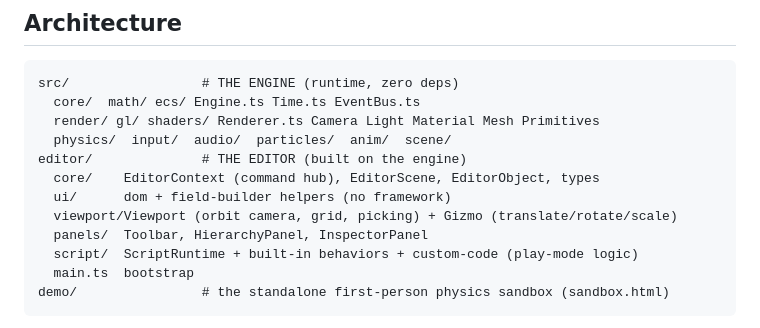
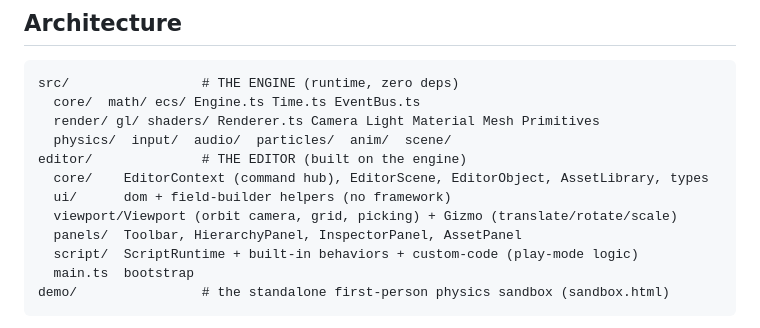
Before and after one commit to jobendik/GameEngine, a Markdown page: README.md, the part around one of its changes. Drawn GitHub-style.

```diff
--- a/README.md
+++ b/README.md
@@ -151,10 +169,10 @@ src/                 # THE ENGINE (runtime, zero deps)
   render/ gl/ shaders/ Renderer.ts Camera Light Material Mesh Primitives
   physics/  input/  audio/  particles/  anim/  scene/
 editor/              # THE EDITOR (built on the engine)
-  core/    EditorContext (command hub), EditorScene, EditorObject, types
+  core/    EditorContext (command hub), EditorScene, EditorObject, AssetLibrary, types
   ui/      dom + field-builder helpers (no framework)
   viewport/Viewport (orbit camera, grid, picking) + Gizmo (translate/rotate/scale)
-  panels/  Toolbar, HierarchyPanel, InspectorPanel
+  panels/  Toolbar, HierarchyPanel, InspectorPanel, AssetPanel
   script/  ScriptRuntime + built-in behaviors + custom-code (play-mode logic)
   main.ts  bootstrap
 demo/                # the standalone first-person physics sandbox (sandbox.html)
```
Also changed, not shown: other parts of README.md (+20 -2 lines), docs/aether-editor.png, 13 other files.
